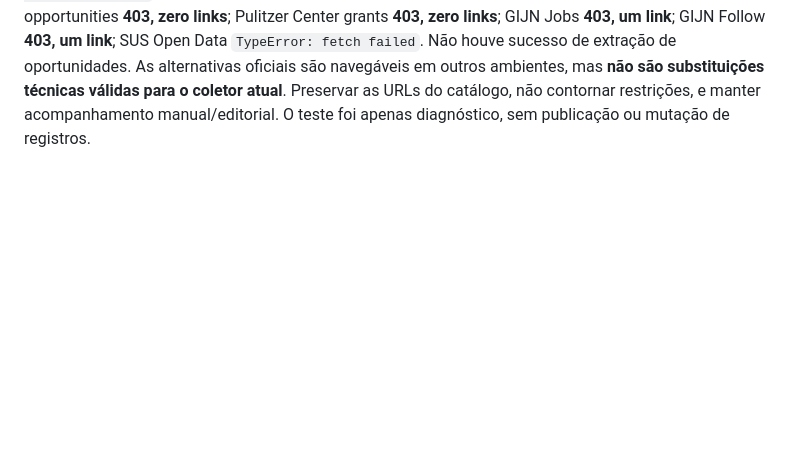
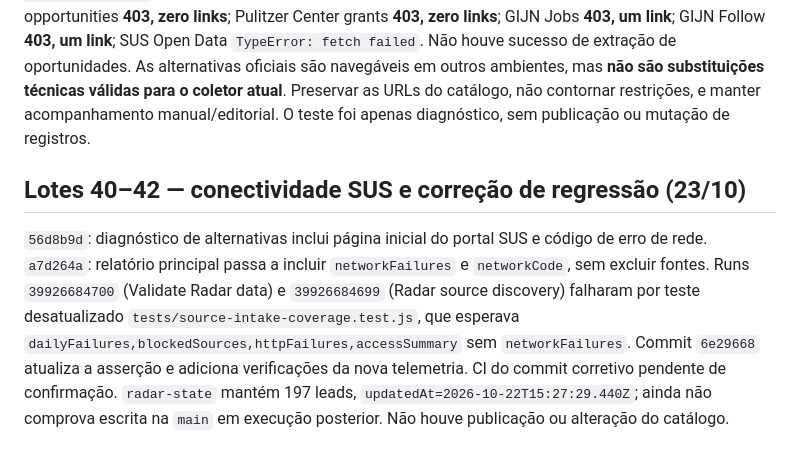
Before and after one commit to r4chelxx/radar-plot-publico, a Markdown page: audits/editorial-sources-2026-10-22.md, the part around the change. GitHub-like rendering; blank space fills up the shorter version.

Commit message:
Document CI regression fix and SUS connectivity diagnostics

```diff
--- a/audits/editorial-sources-2026-10-22.md
+++ b/audits/editorial-sources-2026-10-22.md
@@ -299,3 +299,8 @@ Inspeção web (não equivale a teste no runner GitHub): URLs oficiais com conte
 ## Lote 38 — resultado efetivo das alternativas no GitHub Actions
 
 Run `39925380556` concluído com sucesso; job `persist` **skipped** corretamente no PR. Artefato `source-intake-39925380556` ID **12489097289**, `intake/alternative-access.json`, coletado `2026-10-23T08:33:29.643Z`. No runner GitHub: Informed Earth opportunities **403, zero links**; Informed opportunities **403, zero links**; Pulitzer Center grants **403, zero links**; GIJN Jobs **403, um link**; GIJN Follow **403, um link**; SUS Open Data `TypeError: fetch failed`. Não houve sucesso de extração de oportunidades. As alternativas oficiais são navegáveis em outros ambientes, mas **não são substituições técnicas válidas para o coletor atual**. Preservar as URLs do catálogo, não contornar restrições, e manter acompanhamento manual/editorial. O teste foi apenas diagnóstico, sem publicação ou mutação de registros.
+
+
+## Lotes 40–42 — conectividade SUS e correção de regressão (23/10)
+
+`56d8b9d`: diagnóstico de alternativas inclui página inicial do portal SUS e código de erro de rede. `a7d264a`: relatório principal passa a incluir `networkFailures` e `networkCode`, sem excluir fontes. Runs `39926684700` (Validate Radar data) e `39926684699` (Radar source discovery) falharam por teste desatualizado `tests/source-intake-coverage.test.js`, que esperava `dailyFailures,blockedSources,httpFailures,accessSummary` sem `networkFailures`. Commit `6e29668` atualiza a asserção e adiciona verificações da nova telemetria. CI do commit corretivo pendente de confirmação. `radar-state` mantém 197 leads, `updatedAt=2026-10-22T15:27:29.440Z`; ainda não comprova escrita na `main` em execução posterior. Não houve publicação ou alteração do catálogo.
```
